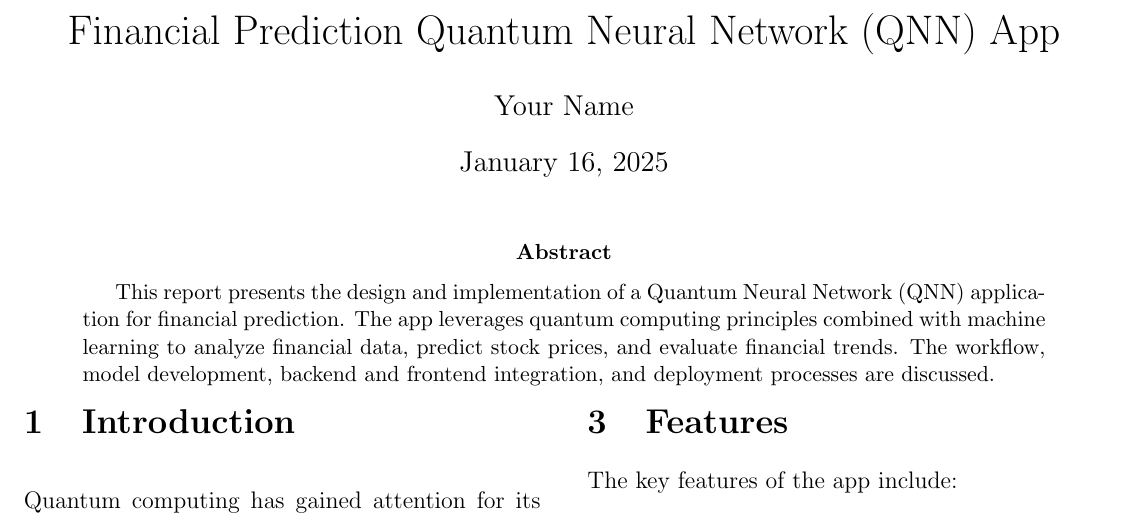
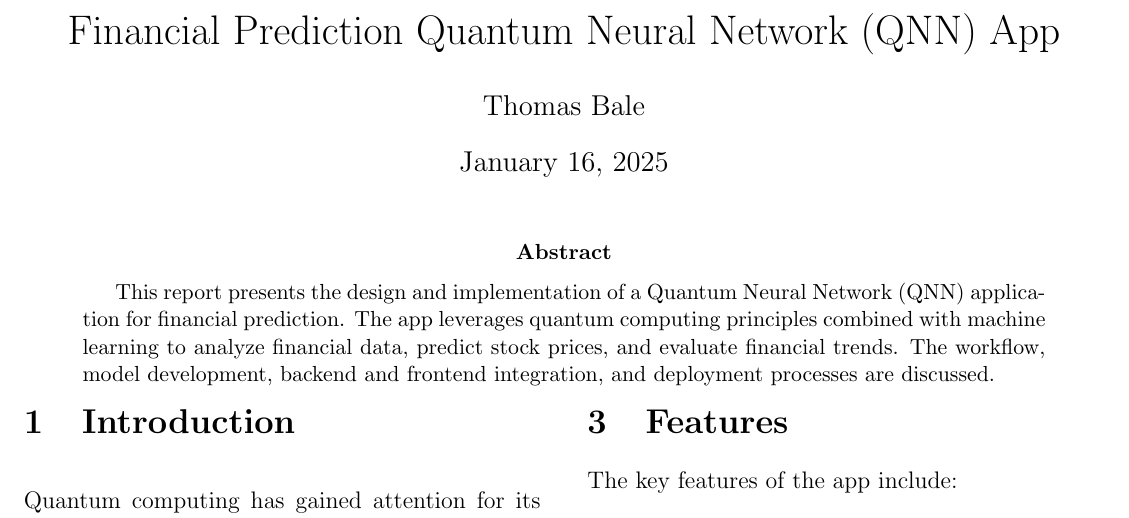
Before and after one commit to TumCucTom/quantum-finanace-predictions, a LaTeX paper (report.tex): part of page 1 of 5, cut so that both start at the same text. Compiled offline with pdfLaTeX.

Commit message:
Update report.tex

```diff
--- a/report.tex
+++ b/report.tex
@@ -26,7 +26,7 @@
 }
 
 \title{Financial Prediction Quantum Neural Network (QNN) App}
-\author{Your Name}
+\author{Thomas Bale}
 \date{\today}
 
 \begin{document}
```
